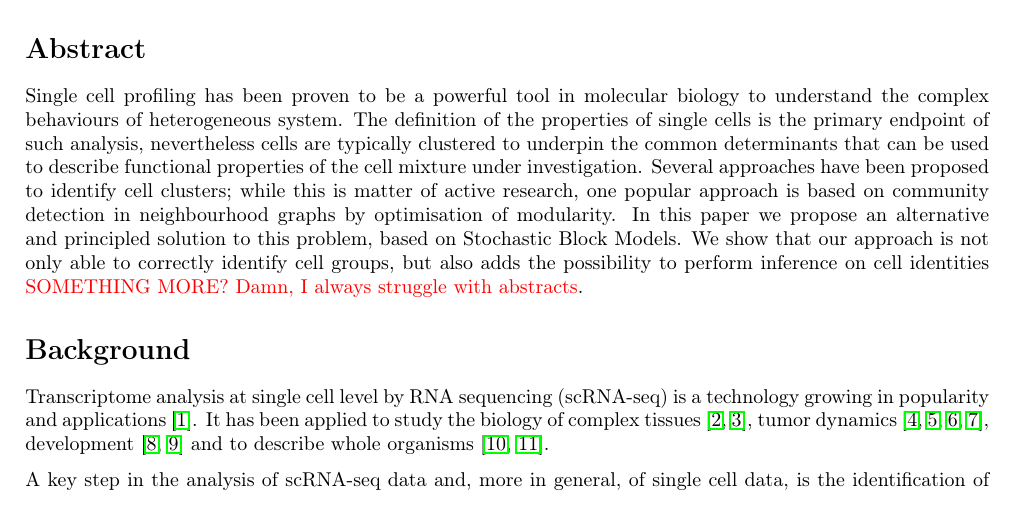
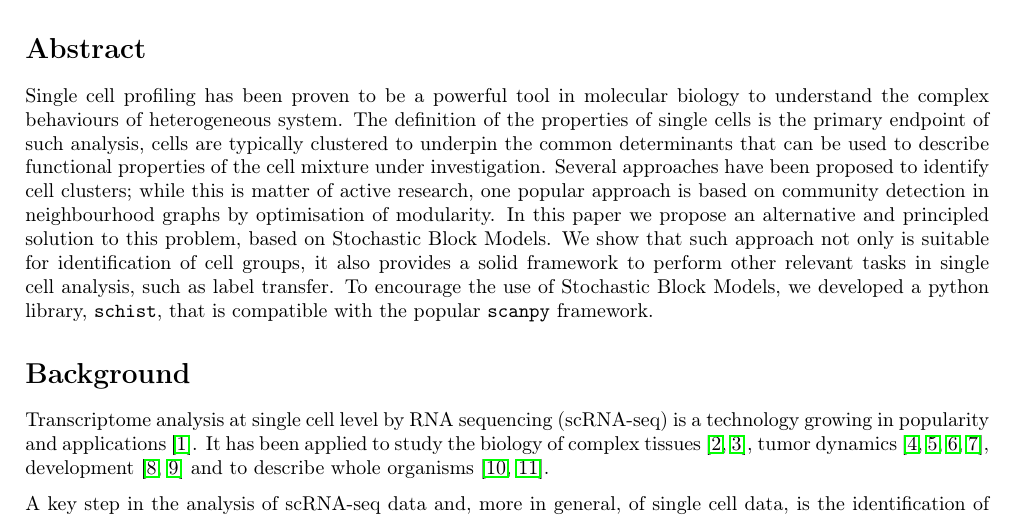
Before and after one commit to dawe/schist-paper, a LaTeX document (manuscript.tex): part of page 1 of 14, cut so that both start at the same text. Compiled offline with pdfLaTeX.

Commit message:
Modified abstract

```diff
--- a/manuscript.tex
+++ b/manuscript.tex
@@ -120,7 +120,7 @@ for\space use\space with\space LaTeX}\@eha
 
 \section*{Abstract}
 
-Single cell profiling has been proven to be a powerful tool in molecular biology to understand the complex behaviours of heterogeneous system. The definition of the  properties of single cells is the primary endpoint of such analysis, nevertheless cells are typically clustered to underpin the common determinants that can be used to describe functional properties of the cell mixture under investigation. Several approaches have been proposed to identify cell clusters; while this is matter of active research, one popular approach is based on community detection in neighbourhood graphs by optimisation of modularity. In this paper we propose an alternative and principled solution to this problem, based on Stochastic Block Models. We show that our approach is not only able to correctly identify cell groups, but also adds the possibility to perform inference on cell identities \textcolor{red}{SOMETHING MORE? Damn, I always struggle with abstracts}.
+Single cell profiling has been proven to be a powerful tool in molecular biology to understand the complex behaviours of heterogeneous system. The definition of the  properties of single cells is the primary endpoint of such analysis, cells are typically clustered to underpin the common determinants that can be used to describe functional properties of the cell mixture under investigation. Several approaches have been proposed to identify cell clusters; while this is matter of active research, one popular approach is based on community detection in neighbourhood graphs by optimisation of modularity. In this paper we propose an alternative and principled solution to this problem, based on Stochastic Block Models. We show that such approach not only is suitable for identification of cell groups, it also provides a solid framework to perform other relevant tasks in single cell analysis, such as label transfer. To encourage the use of Stochastic Block Models, we developed a python library, \texttt{schist}, that is compatible with the popular \texttt{scanpy} framework.
 
 
 \section*{Background}
```
Also changed, not shown: supplementary.pdf, manuscript.tex (2 more changed lines), 4 other files.
